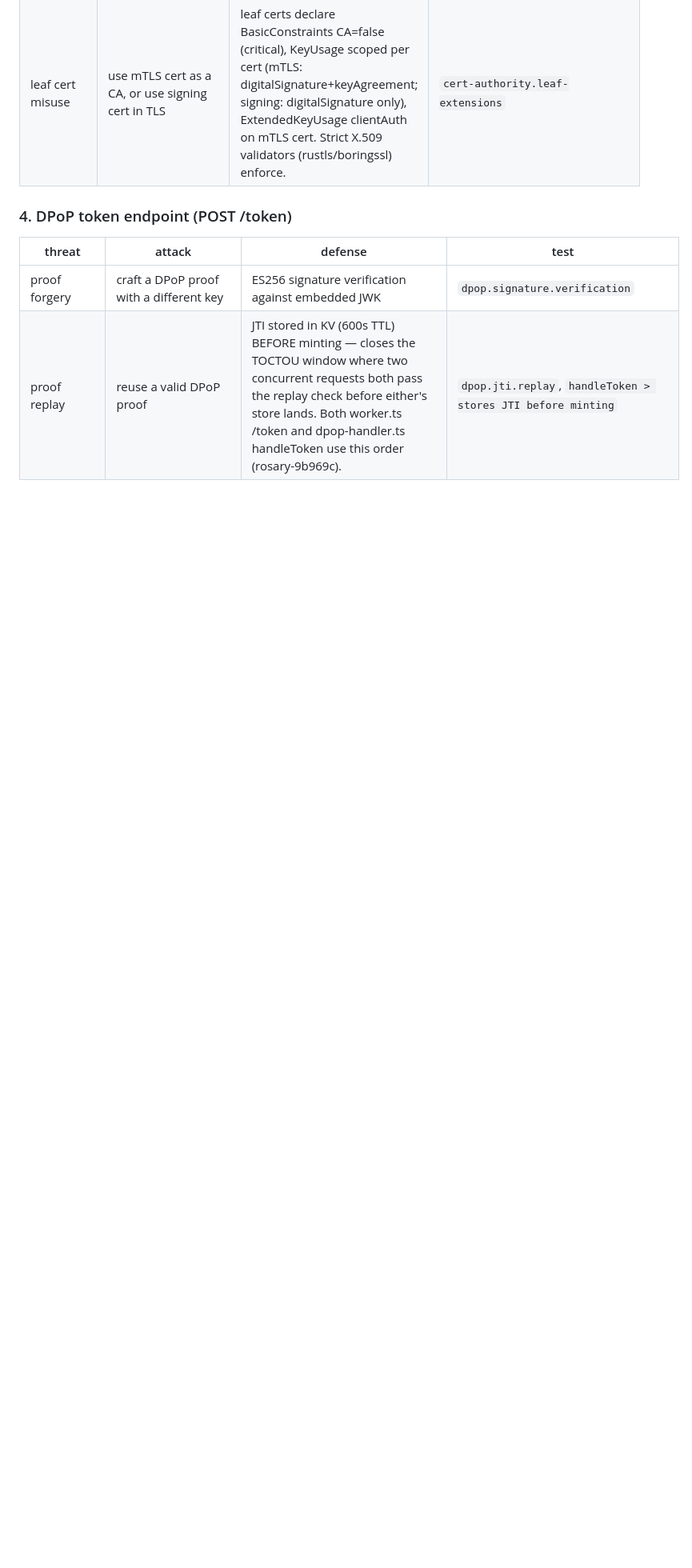
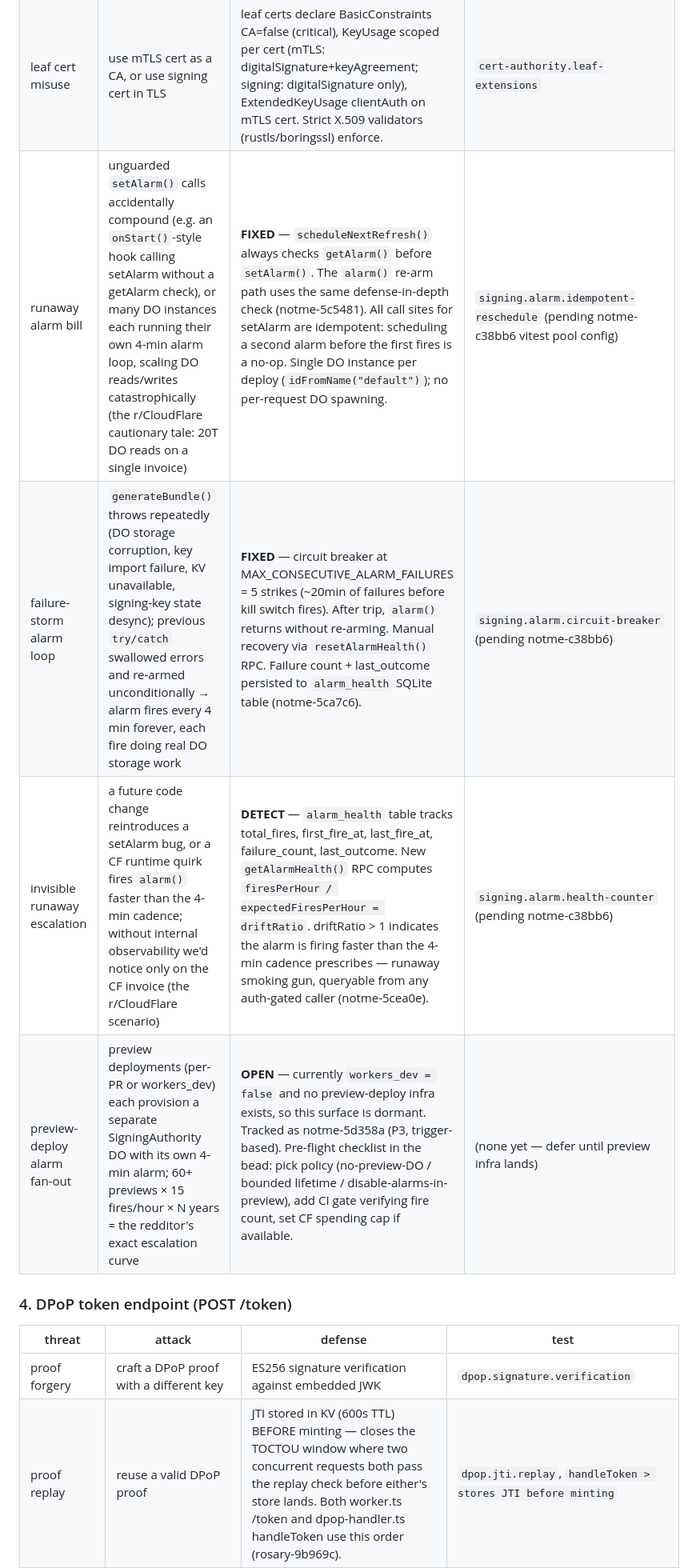
Before and after one commit to agentic-research/notme, a Markdown page: worker/THREAT_MODEL.md, the part around the change. Shown at 80% size. Rendered like a GitHub page; blank space fills up the shorter version.

Commit message:
docs: thread DO alarm-hardening into THREAT_MODEL + worker README
Pairs with PR #12 (the actual hardening implementation).

worker/THREAT_MODEL.md §3 (CA key management — SigningAuthority DO)
gains 4 new threat rows:

- runaway alarm bill — the r/CloudFlare cautionary tale's exact
  failure mode (unguarded setAlarm compounding). Defense:
  scheduleNextRefresh() and alarm() re-arm both gated on
  getAlarm() check. Idempotent reschedule is the invariant.
- failure-storm alarm loop — generateBundle errors swallowed,
  alarm fires forever. Defense: 5-strike circuit breaker; manual
  recovery via resetAlarmHealth() RPC.
- invisible runaway escalation — the redditor's invoice-time
  surprise. Detect: alarm_health table + getAlarmHealth()
  driftRatio metric. driftRatio > 1 = smoking gun.
- preview-deploy alarm fan-out — open issue, P3, trigger-based.
  Currently dormant (workers_dev = false).

Each row references the bead (notme-5c5481, 5ca7c6, 5cea0e,
5d358a) and notes the test category as "pending notme-c38bb6"
(vitest workers pool config required to run DO-state alarm tests).

worker/README.md: src/signing-authority.ts row updated to
mention the alarm hardening + the new getAlarmHealth /
resetAlarmHealth exported methods.

Co-Authored-By: Claude Opus 4.7 (1M context) <noreply@anthropic.com>

```diff
--- a/worker/THREAT_MODEL.md
+++ b/worker/THREAT_MODEL.md
@@ -49,6 +49,10 @@
 | bundle forgery | publish unsigned/tampered bundle | bundle Ed25519-signed by DO key | `bundle.signature.verification` |
 | stale bundle | serve expired bundle | BUNDLE_MAX_AGE_MS (5 min) staleness check, **fail-closed** if `issuedAt` is missing/NaN/non-positive (rosary-9bb26b). Type signature also requires `issuedAt`; the runtime guard is defense-in-depth against malformed JSON in KV. | `revocation.bundle.staleness` |
 | leaf cert misuse | use mTLS cert as a CA, or use signing cert in TLS | leaf certs declare BasicConstraints CA=false (critical), KeyUsage scoped per cert (mTLS: digitalSignature+keyAgreement; signing: digitalSignature only), ExtendedKeyUsage clientAuth on mTLS cert. Strict X.509 validators (rustls/boringssl) enforce. | `cert-authority.leaf-extensions` |
+| runaway alarm bill | unguarded `setAlarm()` calls accidentally compound (e.g. an `onStart()`-style hook calling setAlarm without a getAlarm check), or many DO instances each running their own 4-min alarm loop, scaling DO reads/writes catastrophically (the r/CloudFlare cautionary tale: 20T DO reads on a single invoice) | **FIXED** — `scheduleNextRefresh()` always checks `getAlarm()` before `setAlarm()`. The `alarm()` re-arm path uses the same defense-in-depth check (notme-5c5481). All call sites for setAlarm are idempotent: scheduling a second alarm before the first fires is a no-op. Single DO instance per deploy (`idFromName("default")`); no per-request DO spawning. | `signing.alarm.idempotent-reschedule` (pending notme-c38bb6 vitest pool config) |
+| failure-storm alarm loop | `generateBundle()` throws repeatedly (DO storage corruption, key import failure, KV unavailable, signing-key state desync); previous `try/catch` swallowed errors and re-armed unconditionally → alarm fires every 4 min forever, each fire doing real DO storage work | **FIXED** — circuit breaker at MAX_CONSECUTIVE_ALARM_FAILURES = 5 strikes (~20min of failures before kill switch fires). After trip, `alarm()` returns without re-arming. Manual recovery via `resetAlarmHealth()` RPC. Failure count + last_outcome persisted to `alarm_health` SQLite table (notme-5ca7c6). | `signing.alarm.circuit-breaker` (pending notme-c38bb6) |
+| invisible runaway escalation | a future code change reintroduces a setAlarm bug, or a CF runtime quirk fires `alarm()` faster than the 4-min cadence; without internal observability we'd notice only on the CF invoice (the r/CloudFlare scenario) | **DETECT** — `alarm_health` table tracks total_fires, first_fire_at, last_fire_at, failure_count, last_outcome. New `getAlarmHealth()` RPC computes `firesPerHour / expectedFiresPerHour = driftRatio`. driftRatio > 1 indicates the alarm is firing faster than the 4-min cadence prescribes — runaway smoking gun, queryable from any auth-gated caller (notme-5cea0e). | `signing.alarm.health-counter` (pending notme-c38bb6) |
+| preview-deploy alarm fan-out | preview deployments (per-PR or workers_dev) each provision a separate SigningAuthority DO with its own 4-min alarm; 60+ previews × 15 fires/hour × N years = the redditor's exact escalation curve | **OPEN** — currently `workers_dev = false` and no preview-deploy infra exists, so this surface is dormant. Tracked as notme-5d358a (P3, trigger-based). Pre-flight checklist in the bead: pick policy (no-preview-DO / bounded lifetime / disable-alarms-in-preview), add CI gate verifying fire count, set CF spending cap if available. | (none yet — defer until preview infra lands) |
 
 ### 4. DPoP token endpoint (POST /token)
 
```
Also changed, not shown: worker/README.md (+1 -1 lines).
